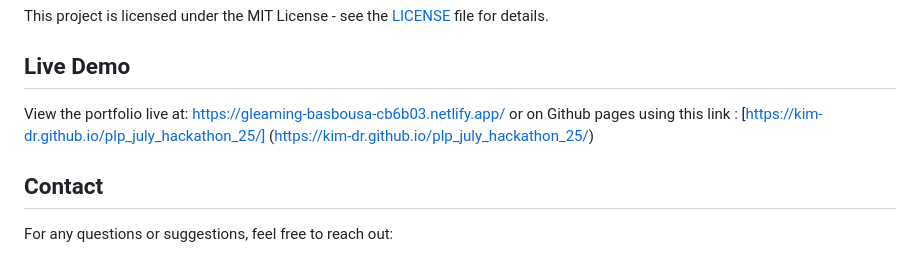
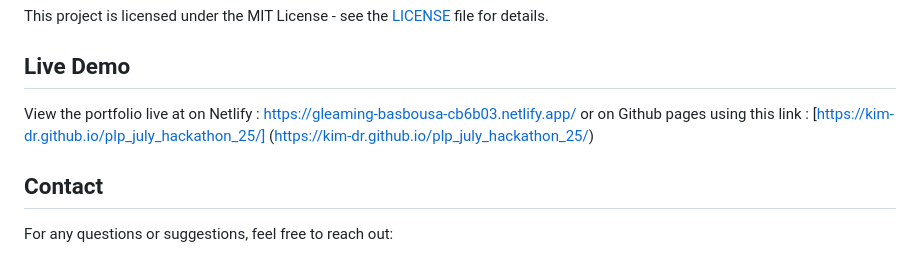
Before and after one commit to Kim-dr/plp_july_hackathon_25, a Markdown page: readME.md, the part around the change. Drawn GitHub-style.

```diff
--- a/readME.md
+++ b/readME.md
@@ -138,7 +138,7 @@ Kimberly-Portfolio/
 This project is licensed under the MIT License - see the [LICENSE](LICENSE) file for details.
 
 ## Live Demo
-View the portfolio live at: [https://gleaming-basbousa-cb6b03.netlify.app/](https://gleaming-basbousa-cb6b03.netlify.app/) or on Github pages using this link : [https://kim-dr.github.io/plp_july_hackathon_25/] (https://kim-dr.github.io/plp_july_hackathon_25/)
+View the portfolio live at on Netlify : [https://gleaming-basbousa-cb6b03.netlify.app/](https://gleaming-basbousa-cb6b03.netlify.app/) or on Github pages using this link : [https://kim-dr.github.io/plp_july_hackathon_25/] (https://kim-dr.github.io/plp_july_hackathon_25/)
 ## Contact
 
 For any questions or suggestions, feel free to reach out:
```
